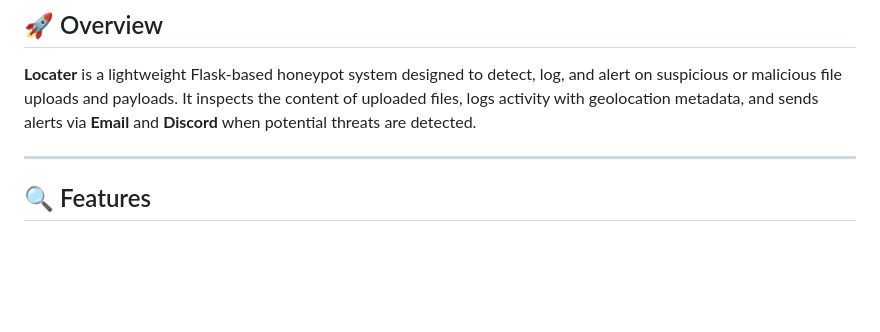
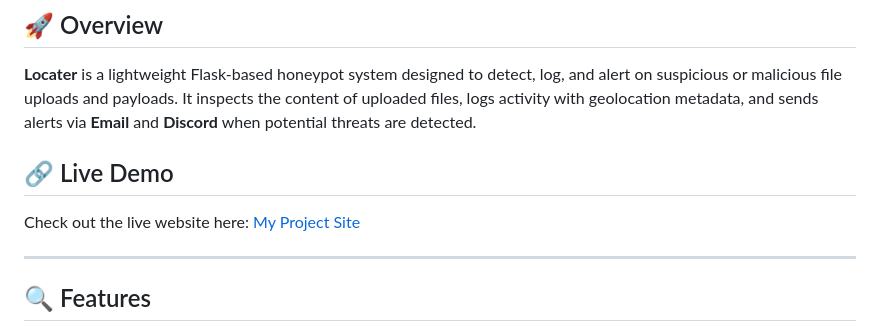
Before and after one commit to ALLSafeSecurityORG/A11safe, a Markdown page: README.md, the part around the change. GitHub-like rendering; blank space fills up the shorter version.

```diff
--- a/README.md
+++ b/README.md
@@ -7,6 +7,11 @@
 ## 🚀 Overview
 
 **Locater** is a lightweight Flask-based honeypot system designed to detect, log, and alert on suspicious or malicious file uploads and payloads. It inspects the content of uploaded files, logs activity with geolocation metadata, and sends alerts via **Email** and **Discord** when potential threats are detected.
+
+## 🔗 Live Demo
+
+Check out the live website here: [My Project Site](https://a11safe.onrender.com/)
+
 
 ---
 
```
